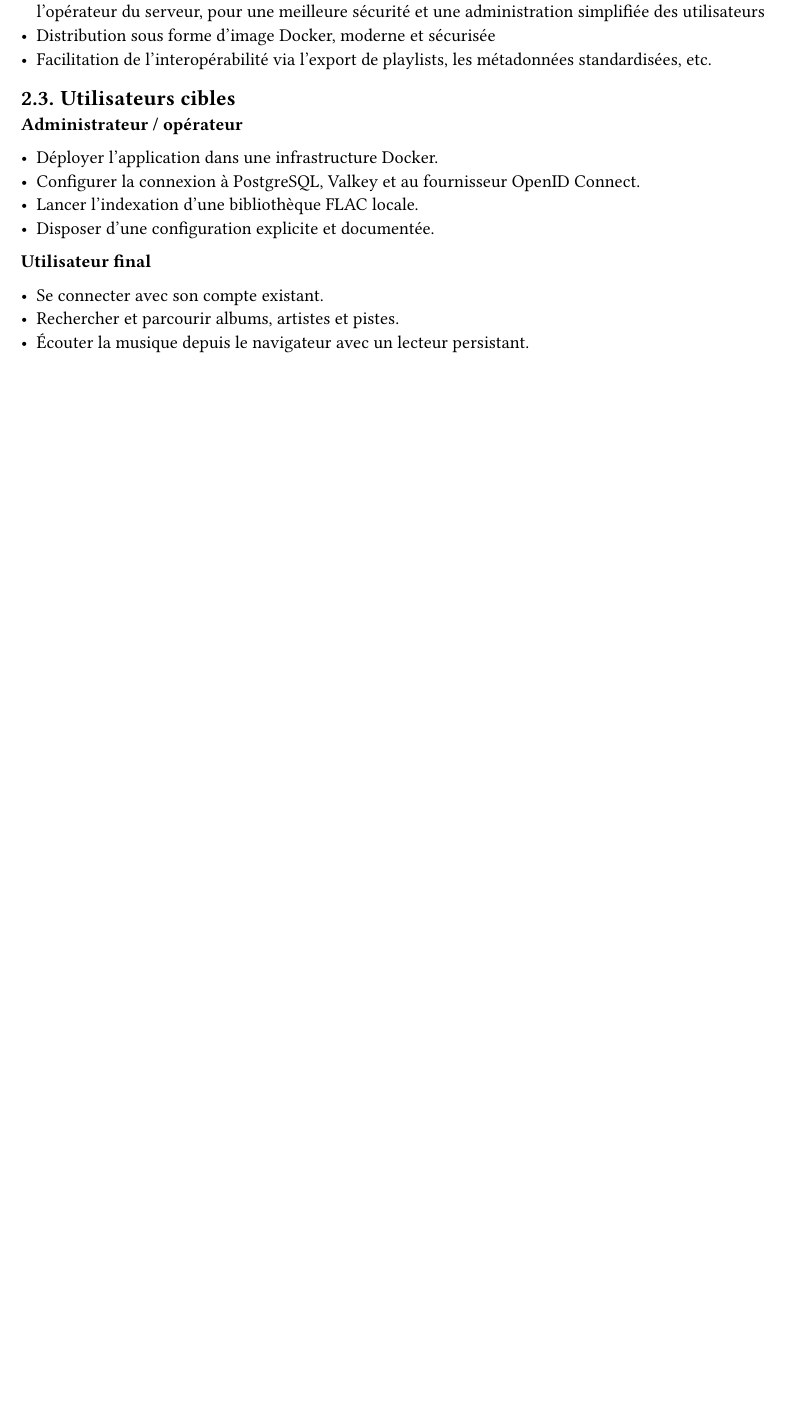
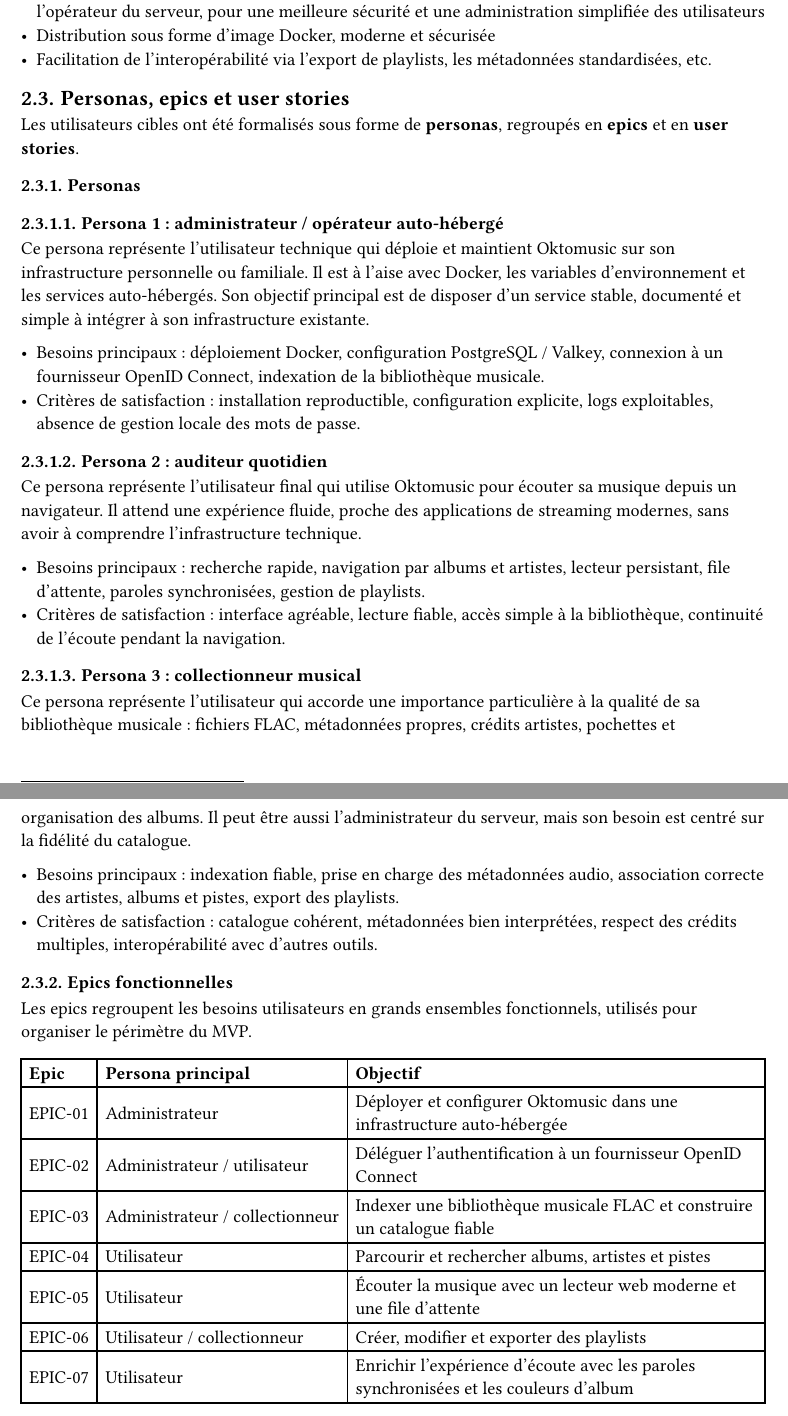
Before and after one commit to oktomusic/oktomusic, a Typst document (docs/certification/oktomusic_project_report_fr.typ): part of page 2 of 24 before the commit and two parts of pages 2 and 3 of 26 after it, the two joined at a grey line, cut so that both start at the same text, the shorter picture padded with empty space. Compiled offline with Typst 0.15.

Commit message:
docs(report): explain personas, epic and US

```diff
--- a/docs/certification/oktomusic_project_report_fr.typ
+++ b/docs/certification/oktomusic_project_report_fr.typ
@@ -60,18 +60,63 @@
 - Distribution sous forme d'image Docker, moderne et sécurisée
 - Facilitation de l'interopérabilité via l'export de playlists, les métadonnées standardisées, etc.
 
-== Utilisateurs cibles
+== Personas, epics et user stories
 
-*Administrateur / opérateur*
+Les utilisateurs cibles ont été formalisés sous forme de *personas*, regroupés en *epics* et en *user stories*.
 
-- Déployer l'application dans une infrastructure Docker.
-- Configurer la connexion à PostgreSQL, Valkey et au fournisseur OpenID Connect.
-- Lancer l'indexation d'une bibliothèque FLAC locale.
-- Disposer d'une configuration explicite et documentée.
+=== Personas
 
-*Utilisateur final*
+==== Persona 1 : administrateur / opérateur auto-hébergé
 
-- Se connecter avec son compte existant.
-- Rechercher et parcourir albums, artistes et pistes.
-- Écouter la musique depuis le navigateur avec un lecteur persistant.
-- Gérer ses playlists, sa bibliothèque personnelle et consulter les paroles disponibles.
+Ce persona représente l'utilisateur technique qui déploie et maintient Oktomusic sur son infrastructure personnelle ou familiale.
+Il est à l'aise avec Docker, les variables d'environnement et les services auto-hébergés.
+Son objectif principal est de disposer d'un service stable, documenté et simple à intégrer à son infrastructure existante.
+
+- Besoins principaux : déploiement Docker, configuration PostgreSQL / Valkey, connexion à un fournisseur OpenID Connect, indexation de la bibliothèque musicale.
+- Critères de satisfaction : installation reproductible, configuration explicite, logs exploitables, absence de gestion locale des mots de passe.
+
+==== Persona 2 : auditeur quotidien
+
+Ce persona représente l'utilisateur final qui utilise Oktomusic pour écouter sa musique depuis un navigateur.
+Il attend une expérience fluide, proche des applications de streaming modernes, sans avoir à comprendre l'infrastructure technique.
+
+- Besoins principaux : recherche rapide, navigation par albums et artistes, lecteur persistant, file d'attente, paroles synchronisées, gestion de playlists.
+- Critères de satisfaction : interface agréable, lecture fiable, accès simple à la bibliothèque, continuité de l'écoute pendant la navigation.
+
+==== Persona 3 : collectionneur musical
+
+Ce persona représente l'utilisateur qui accorde une importance particulière à la qualité de sa bibliothèque musicale : fichiers FLAC, métadonnées propres, crédits artistes, pochettes et organisation des albums.
+Il peut être aussi l'administrateur du serveur, mais son besoin est centré sur la fidélité du catalogue.
+
+- Besoins principaux : indexation fiable, prise en charge des métadonnées audio, association correcte des artistes, albums et pistes, export des playlists.
+- Critères de satisfaction : catalogue cohérent, métadonnées bien interprétées, respect des crédits multiples, interopérabilité avec d'autres outils.
+
+=== Epics fonctionnelles
+
+Les epics regroupent les besoins utilisateurs en grands ensembles fonctionnels, utilisés pour organiser le périmètre du MVP.
+
+#table(
+  columns: (auto, auto, 1fr),
+  align: horizon,
+  table.header([*Epic*], [*Persona principal*], [*Objectif*]),
+  [EPIC-01],
+  [Administrateur],
+  [Déployer et configurer Oktomusic dans une infrastructure auto-hébergée],
+  [EPIC-02],
+  [Administrateur / utilisateur],
+  [Déléguer l'authentification à un fournisseur OpenID Connect],
+  [EPIC-03],
+  [Administrateur / collectionneur],
+  [Indexer une bibliothèque musicale FLAC et construire un catalogue fiable],
+  [EPIC-04],
+  [Utilisateur],
+  [Parcourir et rechercher albums, artistes et pistes],
+  [EPIC-05],
+  [Utilisateur],
+  [Écouter la musique avec un lecteur web moderne et une file d'attente],
+  [EPIC-06],
+  [Utilisateur / collectionneur],
+  [Créer, modifier et exporter des playlists],
+  [EPIC-07],
+  [Utilisateur],
+  [Enrichir l'expérience d'écoute avec les paroles synchronisées et les couleurs d'album],
@@ -77,0 +132,12 @@
+  [EPIC-01],
+  [En tant qu'administrateur, je veux déployer l'application avec Docker Compose afin de disposer rapidement d'un environnement reproductible.],
+  [US-02],
+  [EPIC-02],
+  [En tant qu'administrateur, je veux connecter Oktomusic à mon fournisseur OpenID Connect afin de centraliser la gestion des comptes et des accès.],
+  [US-03],
+  [EPIC-03],
+  [En tant qu'administrateur, je veux lancer l'indexation d'une bibliothèque FLAC afin de rendre les albums, artistes et pistes disponibles dans l'application.],
+  [US-04],
+  [EPIC-04],
+  [En tant qu'utilisateur, je veux rechercher rapidement un album, un artiste ou une piste afin de lancer la lecture sans parcourir toute la bibliothèque.],
+  [US-05],
@@ -78,3 +147,12 @@
+  [EPIC-06],
+  [En tant qu'utilisateur, je veux créer et réordonner mes playlists afin d'organiser ma bibliothèque selon mes usages d'écoute.],
+  [US-07],
+  [EPIC-07],
+  [En tant qu'utilisateur, je veux consulter les paroles synchronisées pendant l'écoute afin de suivre le morceau en cours.],
+  [US-08],
+  [EPIC-07],
+  [En tant qu'utilisateur, je veux que l'interface s'adapte aux couleurs de l'album afin de bénéficier d'une expérience visuelle plus immersive.],
+)
 
 == Périmètre fonctionnel
 
```
Also changed, not shown: docs/certification/oktomusic_project_presentation_fr.typ (+1 -1 lines), docs/certification/oktomusic_project_report_fr.typ (12 more changed lines).
